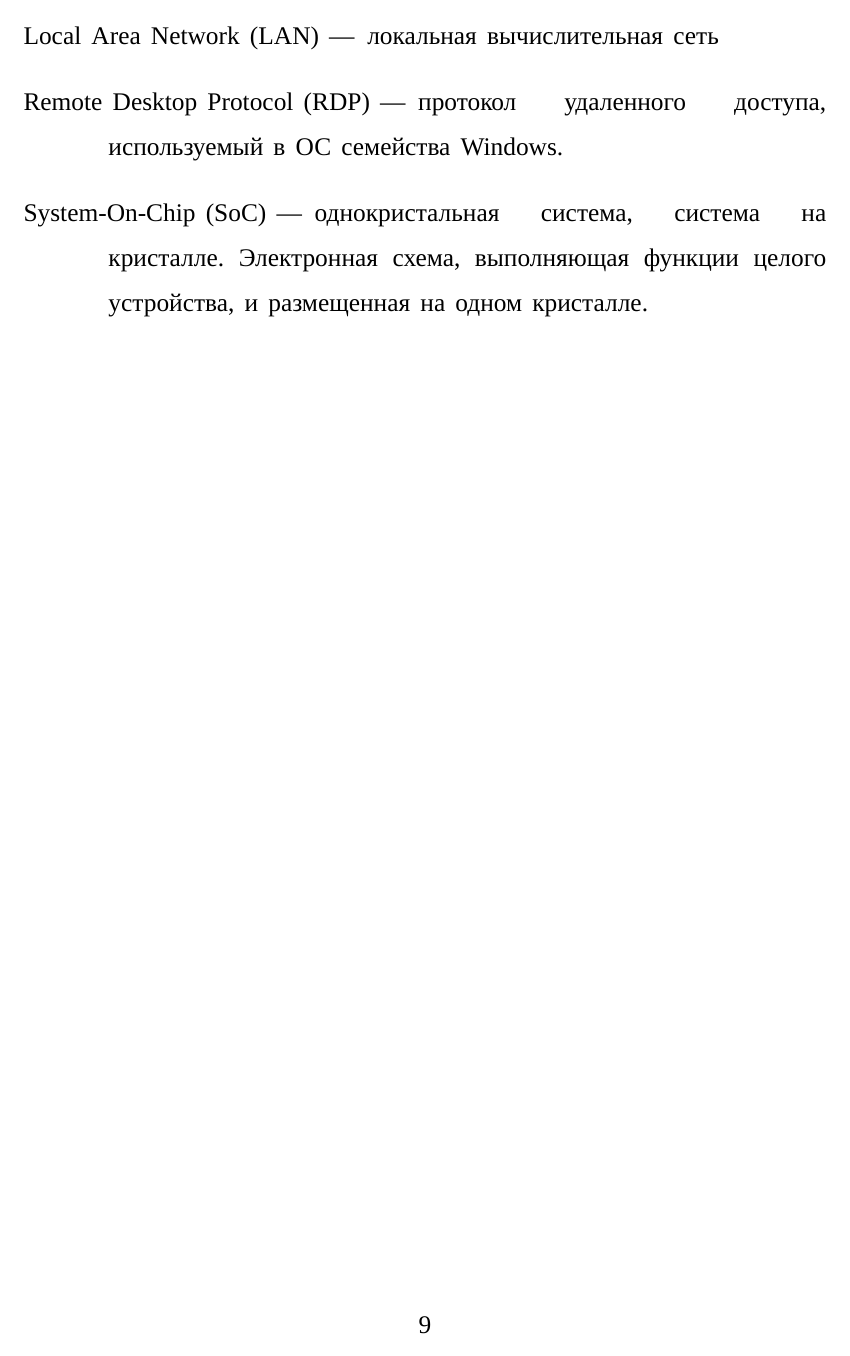
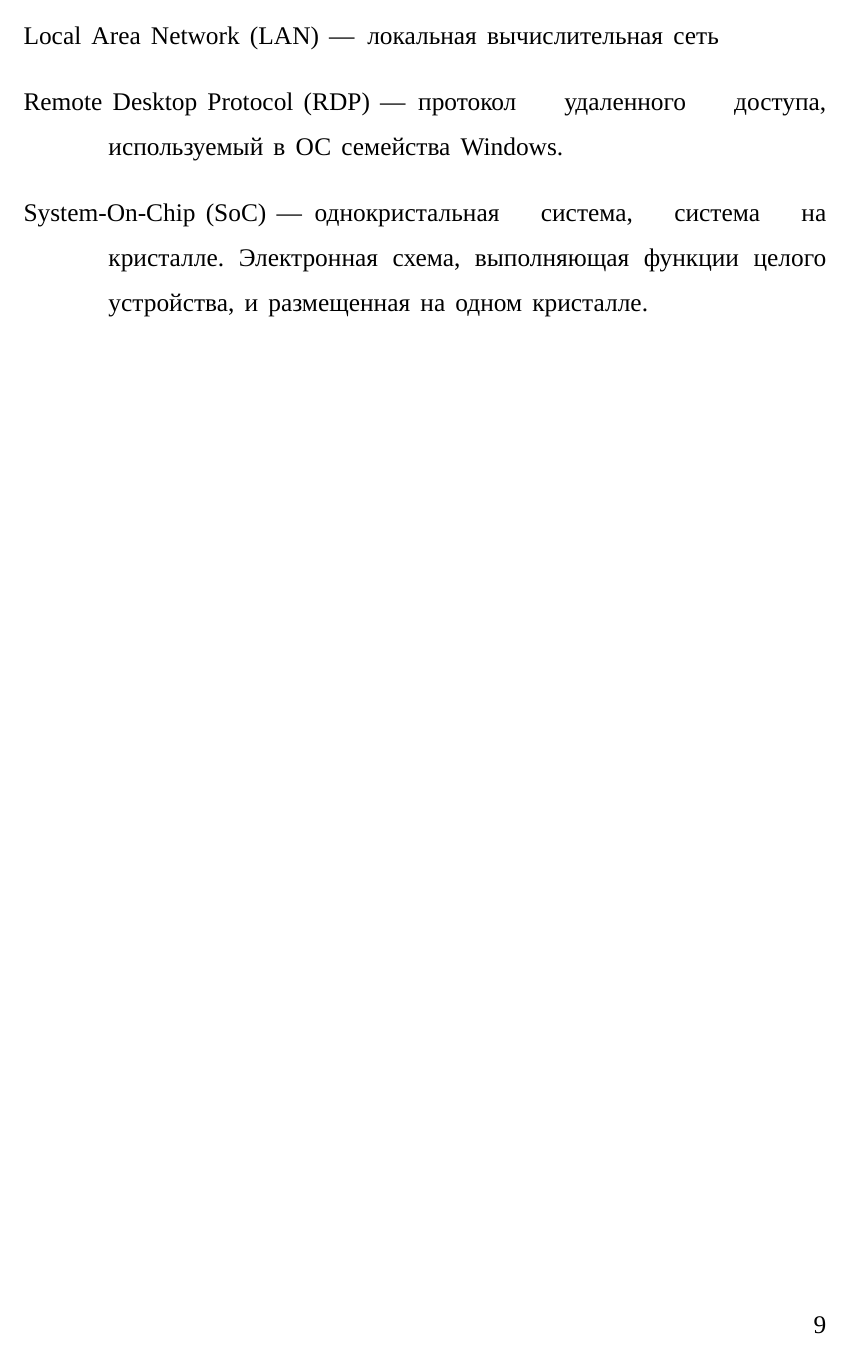
Before and after one commit to Ledarium/diplom, a LaTeX document (tex/out.tex, which reads tex/preamble.inc.tex): page 4 of 42. Compiled offline with XeLaTeX; a LaTeX package or settings file that is missing is left out.

Commit message:
Номер страницы справа

```diff
--- a/tex/preamble.inc.tex
+++ b/tex/preamble.inc.tex
@@ -227,3 +227,10 @@ headsep=1cm, footskip=1cm
 \usepackage{indentfirst}
 %paragraph indent
 \setlength{\parindent}{1.25cm}
+
+\usepackage{fancyhdr}
+\pagestyle{fancy}
+\fancyhf{}
+\fancyfoot[R]{\thepage}
+\renewcommand{\headrulewidth}{0pt}
+\renewcommand{\footrulewidth}{0pt}
```
